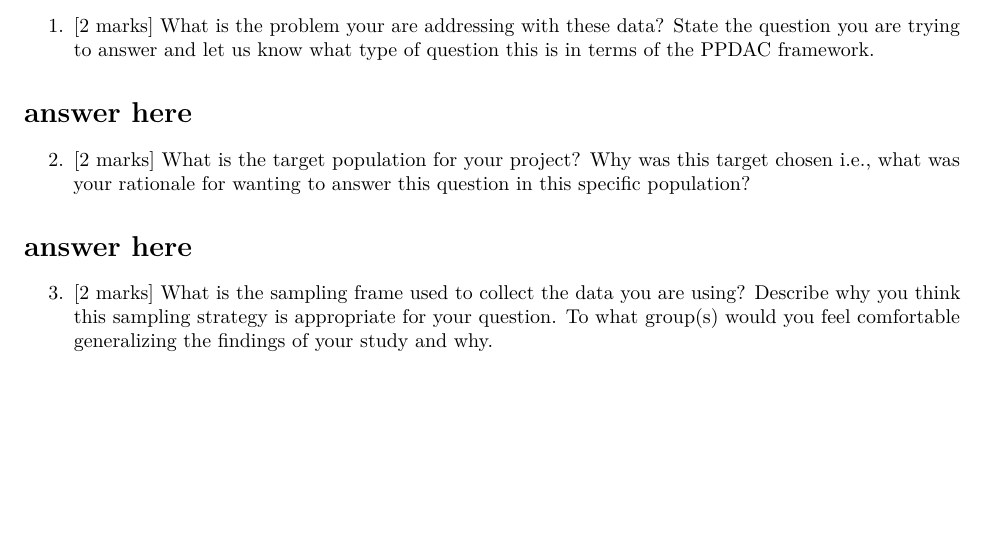
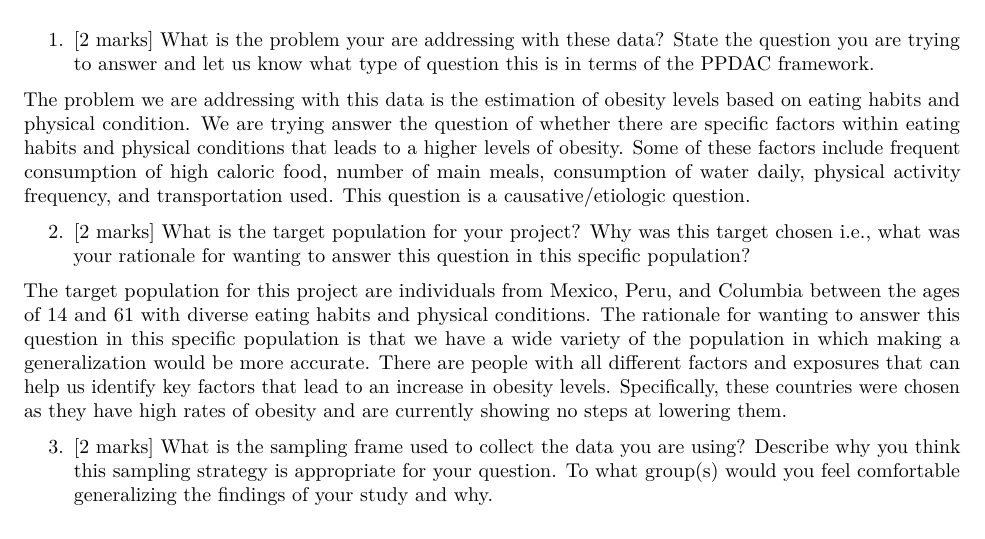
Before and after one commit to colinfitzgerald328/ph142-data-project, an R Markdown document (DataProject.Rmd): part of page 1 of 2, cut so that both start at the same text, the shorter picture padded with empty space. Rendered offline with R 4.5, knitr and Pandoc, then LaTeX, with nearby package versions.

Commit message:
Update DataProject.Rmd

```diff
--- a/DataProject.Rmd
+++ b/DataProject.Rmd
@@ -16,13 +16,13 @@ library(dplyr)
 1. [2 marks] What is the problem your are addressing with these data? State the question you are trying
 to answer and let us know what type of question this is in terms of the PPDAC framework.
 
-# answer here
+The problem we are addressing with this data is the estimation of obesity levels based on eating habits and physical condition. We are trying answer the question of whether there are specific factors within eating habits and physical conditions that leads to a higher levels of obesity. Some of these factors include frequent consumption of high caloric food, number of main meals, consumption of water daily, physical activity frequency, and transportation used. This question is a causative/etiologic question.
 
 
 2. [2 marks] What is the target population for your project? Why was this target chosen i.e., what was
 your rationale for wanting to answer this question in this specific population?
 
-# answer here
+The target population for this project are individuals from Mexico, Peru, and Columbia between the ages of 14 and 61 with diverse eating habits and physical conditions. The rationale for wanting to answer this question in this specific population is that we have a wide variety of the population in which making a generalization would be more accurate. There are people with all different factors and exposures that can help us identify key factors that lead to an increase in obesity levels. Specifically, these countries were chosen as they have high rates of obesity and are currently showing no steps at lowering them.
 
 3. [2 marks] What is the sampling frame used to collect the data you are using? Describe why you think
 this sampling strategy is appropriate for your question. To what group(s) would you feel comfortable
```
